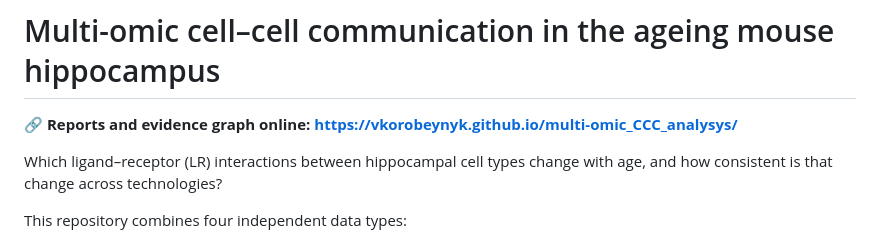
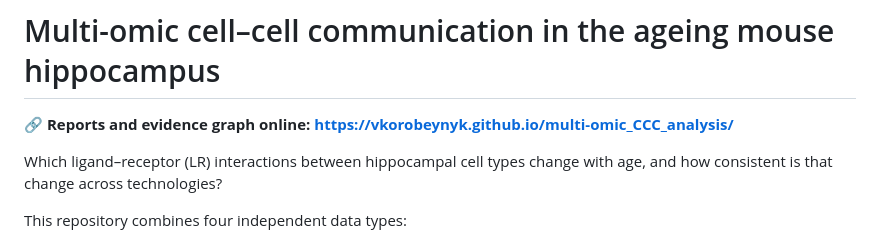
Before and after one commit to vkorobeynyk/multi-omic_CCC_analysis, a Markdown page: README.md, the part around the change. Rendered like a GitHub page.

```diff
--- a/README.md
+++ b/README.md
@@ -1,6 +1,6 @@
 # Multi-omic cell–cell communication in the ageing mouse hippocampus
 
-**🔗 Reports and evidence graph online: https://vkorobeynyk.github.io/multi-omic_CCC_analysys/**
+**🔗 Reports and evidence graph online: https://vkorobeynyk.github.io/multi-omic_CCC_analysis/**
 
 Which ligand–receptor (LR) interactions between hippocampal cell types change with age, and how consistent is that change across technologies?
 
```
